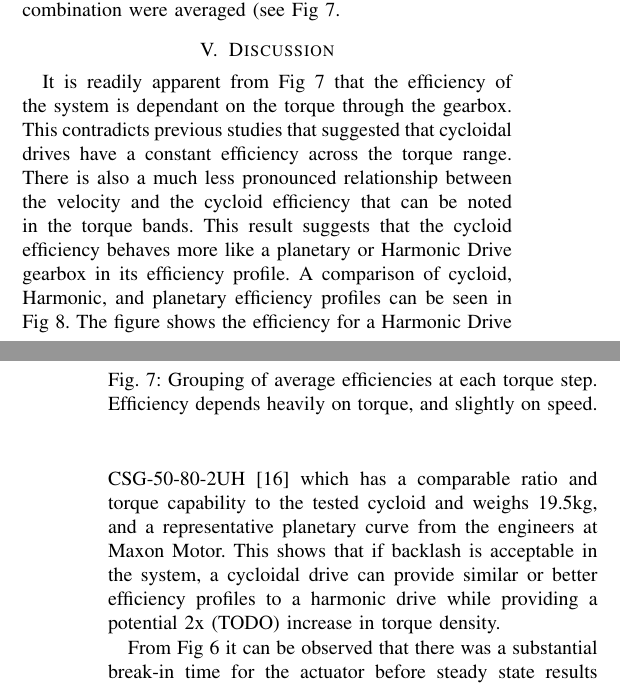
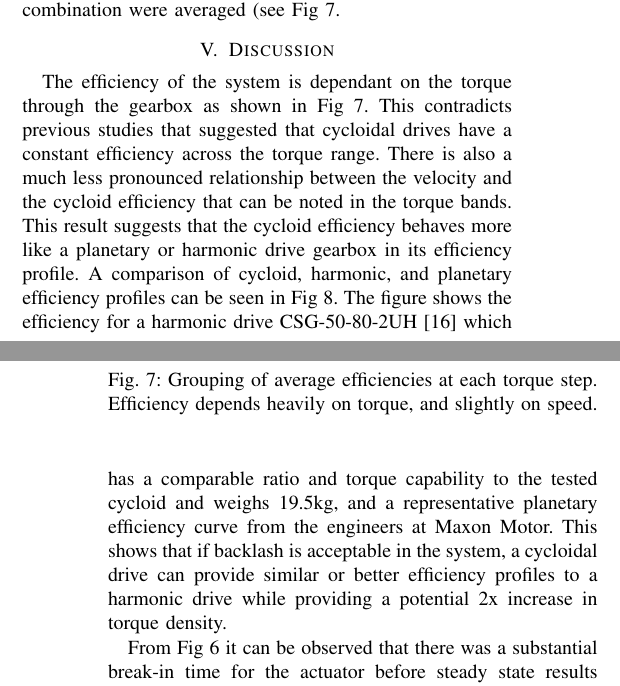
Before and after one commit to farrell49/ICRA_Cycloids_2018, a LaTeX paper (root.tex, which reads discussion.tex): two parts of the columns of pages 4 and 5 of 6, joined at a grey line, cut so that both start at the same text. Compiled offline with pdfLaTeX.

Commit message:
updated discussion

```diff
--- a/discussion.tex
+++ b/discussion.tex
@@ -1,4 +1,5 @@
-It is readily apparent from Fig \ref{eff_results} that the efficiency of the system is dependant on the torque through the gearbox. This contradicts previous studies that suggested that cycloidal drives have a constant efficiency across the torque range. There is also a much less pronounced relationship between the velocity and the cycloid efficiency that can be noted in the torque bands. This result suggests that the cycloid efficiency behaves more like a planetary or Harmonic Drive gearbox in its efficiency profile. A comparison of cycloid, Harmonic, and planetary efficiency profiles can be seen in Fig \ref{eff_comp}. The figure shows the efficiency for a Harmonic Drive CSG-50-80-2UH \cite{harmonic_sheet} which has a comparable ratio and torque capability to the tested cycloid and weighs 19.5kg, and a representative planetary curve from the engineers at Maxon Motor. This shows that if backlash is acceptable in the system, a cycloidal drive can provide similar or better efficiency profiles to a harmonic drive while providing a potential 2x (TODO) increase in torque density.
+
+The efficiency of the system is dependant on the torque through the gearbox as shown in Fig \ref{eff_results}. This contradicts previous studies that suggested that cycloidal drives have a constant efficiency across the torque range. There is also a much less pronounced relationship between the velocity and the cycloid efficiency that can be noted in the torque bands. This result suggests that the cycloid efficiency behaves more like a planetary or harmonic drive gearbox in its efficiency profile. A comparison of cycloid, harmonic, and planetary efficiency profiles can be seen in Fig \ref{eff_comp}. The figure shows the efficiency for a harmonic drive CSG-50-80-2UH \cite{harmonic_sheet} which has a comparable ratio and torque capability to the tested cycloid and weighs 19.5kg, and a representative planetary efficiency curve from the engineers at Maxon Motor. This shows that if backlash is acceptable in the system, a cycloidal drive can provide similar or better efficiency profiles to a harmonic drive while providing a potential 2x increase in torque density.
 
    \begin{figure}[!b]
       \centering
```
